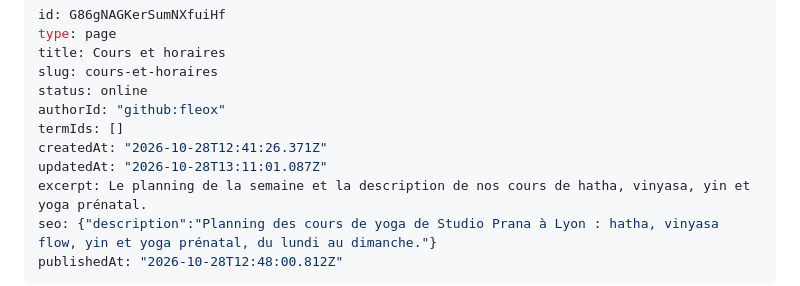
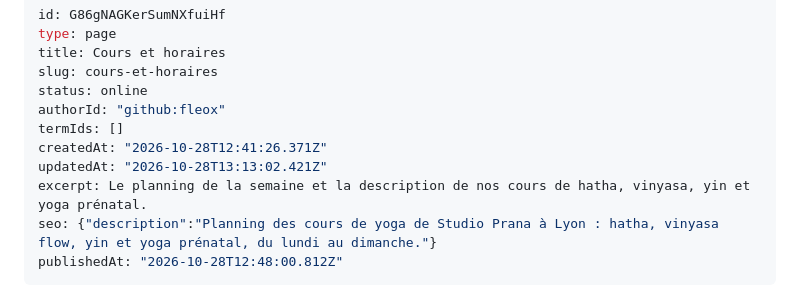
Before and after one commit to fleox/flexweg-test-site, a Markdown page: content/pages/cours-et-horaires.md, the part around the change. GitHub-like rendering.

Commit message:
Update page: Cours et horaires — AgentCMS

```diff
--- a/content/pages/cours-et-horaires.md
+++ b/content/pages/cours-et-horaires.md
@@ -7,7 +7,7 @@ status: online
 authorId: "github:fleox"
 termIds: []
 createdAt: "2026-10-28T12:41:26.371Z"
-updatedAt: "2026-10-28T13:11:01.087Z"
+updatedAt: "2026-10-28T13:13:02.421Z"
 excerpt: Le planning de la semaine et la description de nos cours de hatha, vinyasa, yin et yoga prénatal.
 seo: {"description":"Planning des cours de yoga de Studio Prana à Lyon : hatha, vinyasa flow, yin et yoga prénatal, du lundi au dimanche."}
 publishedAt: "2026-10-28T12:48:00.812Z"
```
